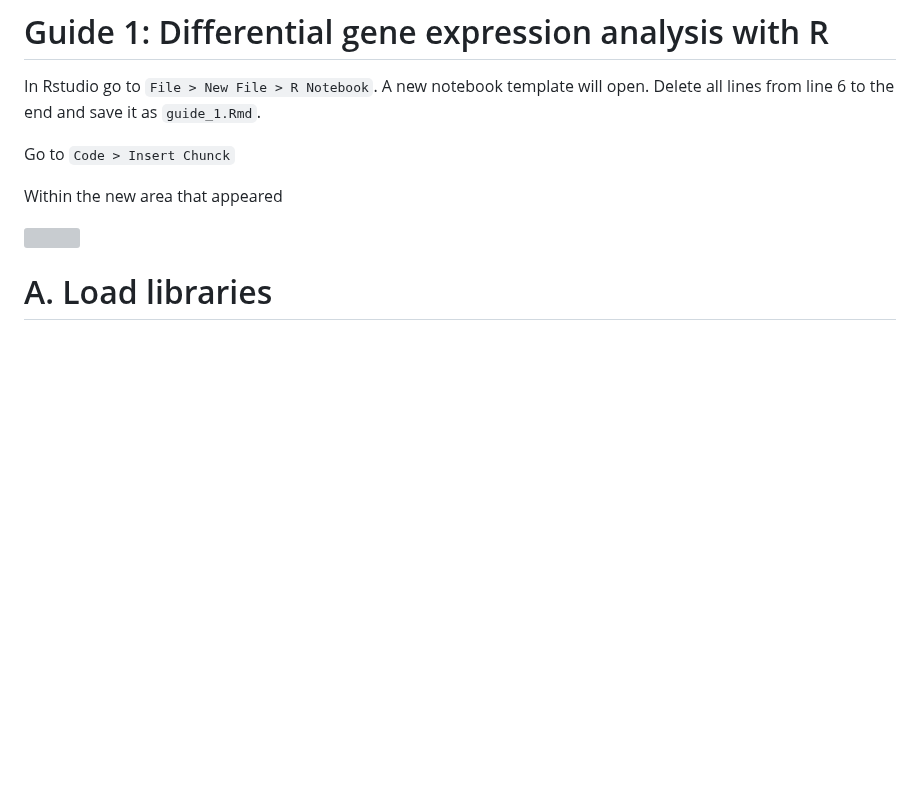
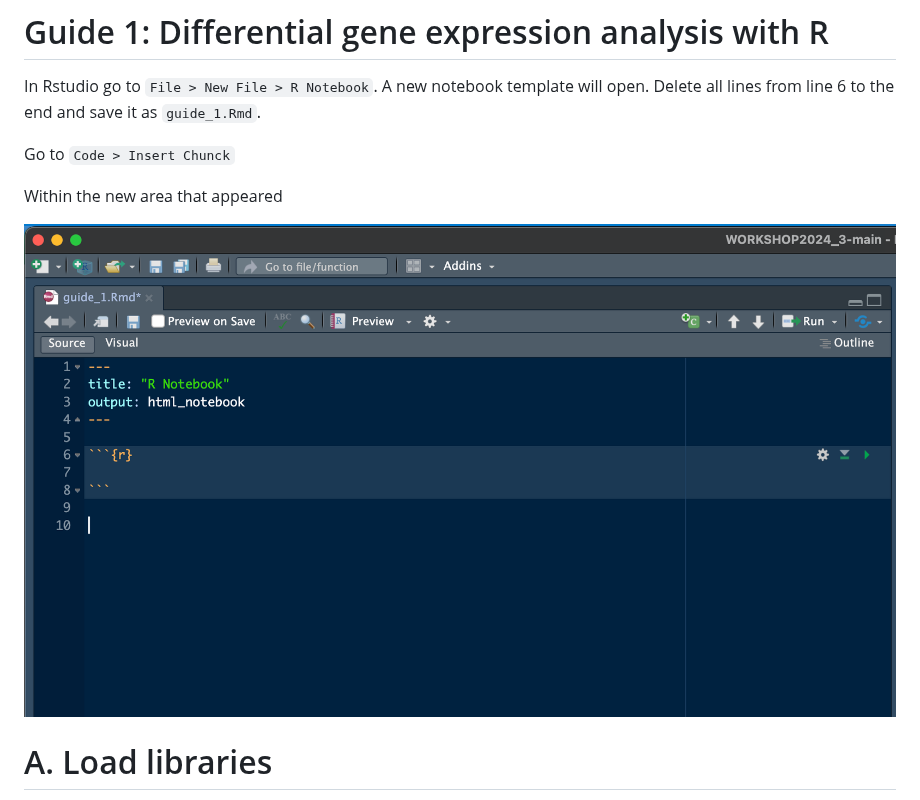
Before and after one commit to TriLab-bioinf/WORKSHOP2024_3, a Markdown page: Guide_1_DE_analysis.md, the part around the change. Rendered like a GitHub page; blank space fills up the shorter version; grey boxes are pictures that could not be loaded.

```diff
--- a/Guide_1_DE_analysis.md
+++ b/Guide_1_DE_analysis.md
@@ -6,7 +6,7 @@ Go to `Code > Insert Chunck`
 
 Within the new area that appeared
 
-![]()
+![](https://github.com/TriLab-bioinf/WORKSHOP2024_3/blob/main/Figures/chuhk.png)
 
 # A. Load libraries
 
```
